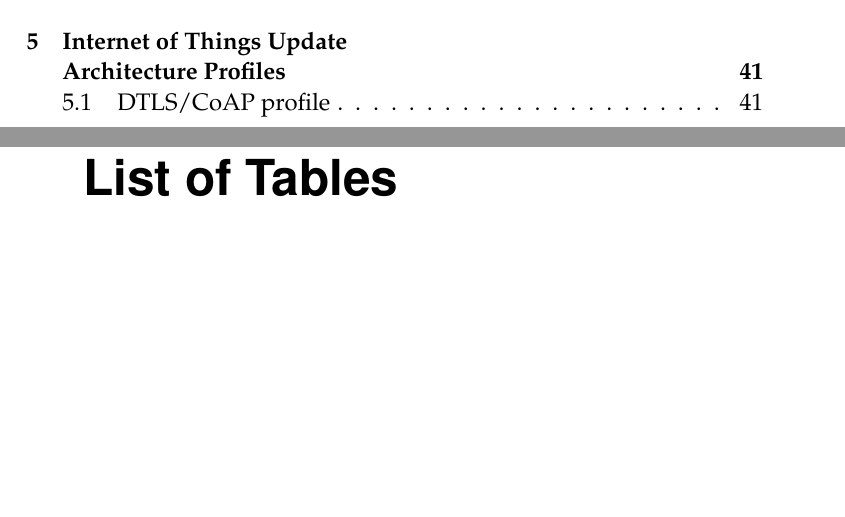
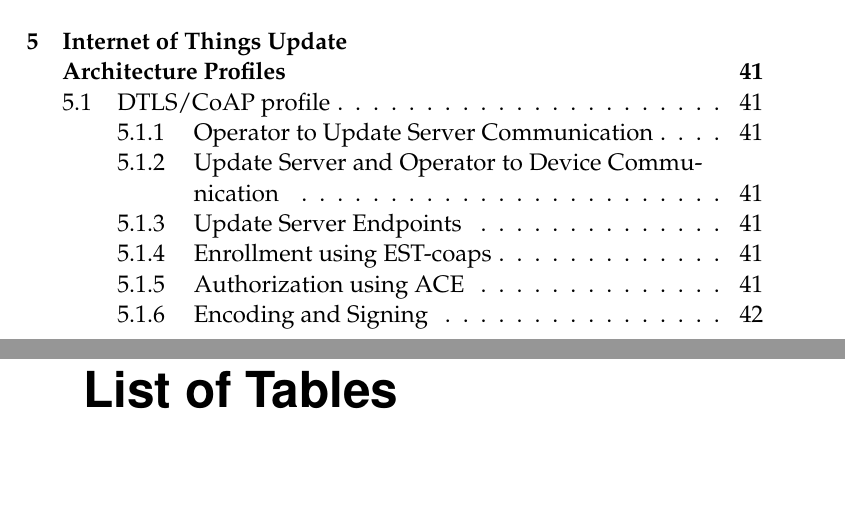
Before and after one commit to SimonCarlson/thesis, a LaTeX thesis (transcript/0-thesis.tex, which reads transcript/5-profiles.tex): two parts of pages 6 and 7 of 55, joined at a grey line, cut so that both start at the same text, the shorter picture padded with empty space. The pictures show the PDF file transcript/0-thesis.pdf that the author committed with the source.

Commit message:
Profile chapter outline

```diff
--- a/transcript/5-profiles.tex
+++ b/transcript/5-profiles.tex
@@ -5,6 +5,35 @@
 
 \section{DTLS/CoAP profile}
 \label{sec:dtls-coap-profile}
+This section will introduce a profile for the architecture proposed in the thesis using
+CoAP and DTLS. The section will recommend protocols for secure communication, enrollment,
+and authorization.
+
+Section~\ref{} bla bla.
+
+\subsection{Operator to Update Server Communication}
+\label{ssec:operator-to-update-server}
+% TODO: Which protocols are used in the profile? Should I present how they are used i.e.
+% message types and examples of transactions?
+
+\subsection{Update Server and Operator to Device Communication}
+\label{ssec:update-server-and-operator-to-device}
+% TODO: Which protocols are used in the profile? Should I present how they are used i.e.
+% message types and examples of transactions?
+% Proposed format of device profiles and how to infer protocols for them?
+
+\subsection{Update Server Endpoints}
+\label{ssec:update-server-endpoints}
+% TODO: Propose common endpoints for registering devices and pulling updates
+% Propose the message formats for those endpoint
+
+\subsection{Enrollment using EST-coaps}
+\label{ssec:enrollment-est}
+% TODO: Motivate the use of EST-coaps, explain how it fits in with the other protocols
+
+\subsection{Authorization using ACE}
+\label{ssec:authorization-ace}
+% TODO: Constraints on token capabilities for constrained devices
 % For when discussing ACE:
 How clients can access a protected resource through authorization tokens is described in
 \parencite{ace} and Figure \ref{fig:ace-flow} shows an adaptation of the protocol flow
@@ -29,4 +58,8 @@ use introspection or not is yet again an implementation issue, but authorization
 should be both enrolled and reachable for devices to send introspection requests if
 necessary.
 
+\subsection{Encoding and Signing}
+\label{ssec:encoding-signing}
+% TODO: CBOR and COSE objects
+
 \end{document}
```
Also changed, not shown: transcript/0-thesis.pdf.
